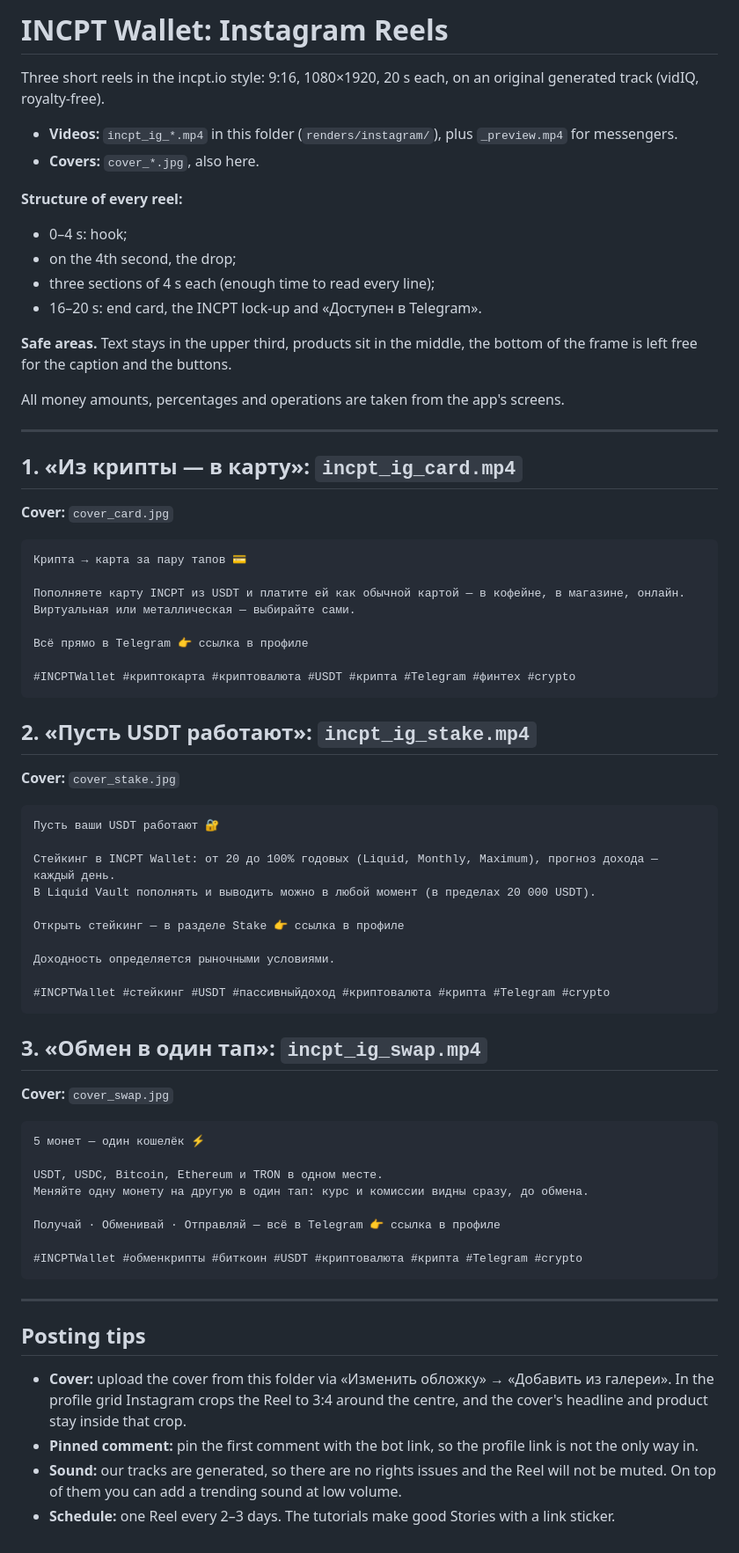
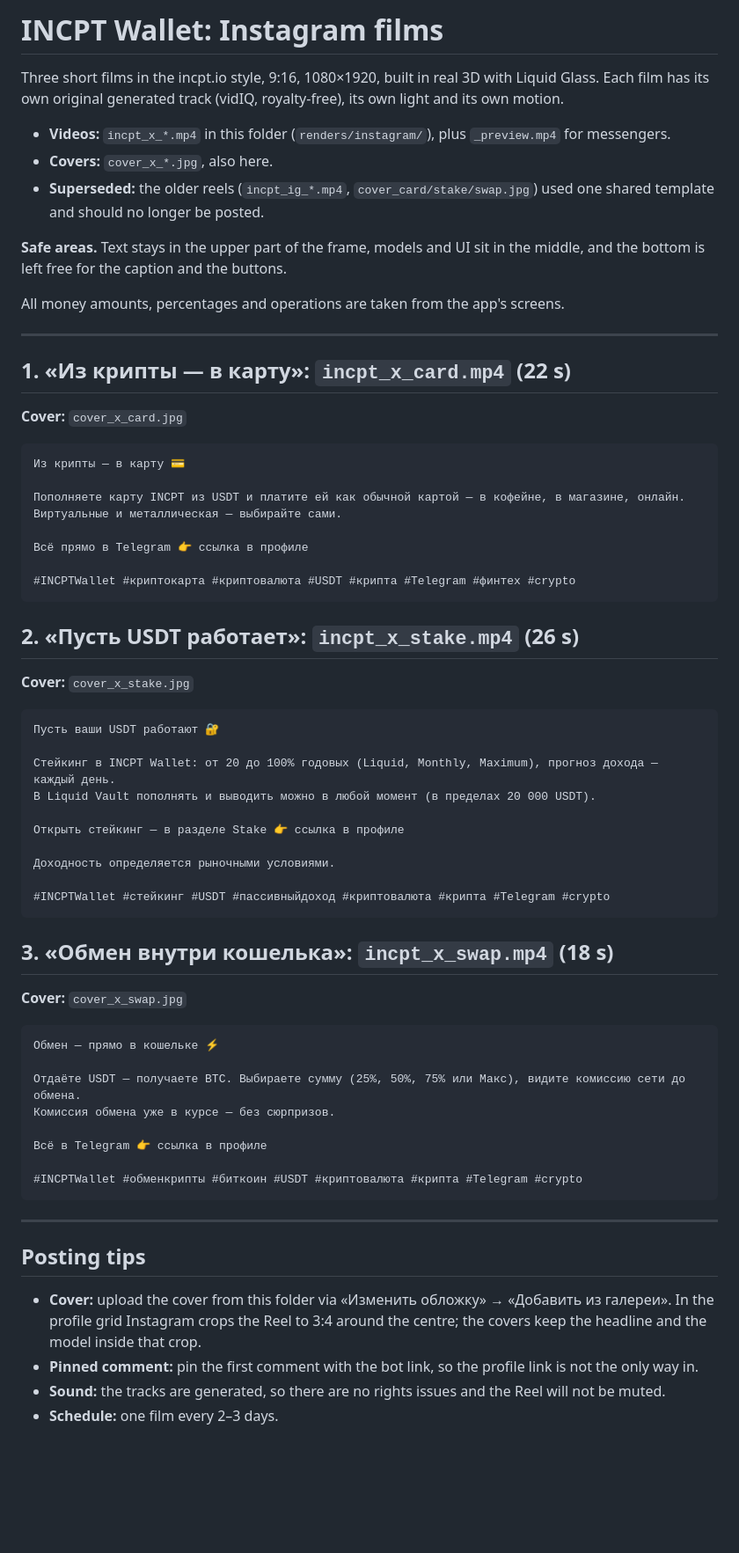
Before and after one commit to Play1r1/Motion, a Markdown page: renders/instagram/captions.md, the part around the change. Shown at 88% size. Drawn GitHub-style; blank space fills up the shorter version.

````diff
--- a/renders/instagram/captions.md
+++ b/renders/instagram/captions.md
@@ -1,40 +1,36 @@
-# INCPT Wallet: Instagram Reels
+# INCPT Wallet: Instagram films
 
-Three short reels in the incpt.io style: 9:16, 1080×1920, 20 s each, on an original generated track (vidIQ, royalty-free).
+Three short films in the incpt.io style, 9:16, 1080×1920, built in real 3D with Liquid Glass.
+Each film has its own original generated track (vidIQ, royalty-free), its own light and its own motion.
 
-- **Videos:** `incpt_ig_*.mp4` in this folder (`renders/instagram/`), plus `_preview.mp4` for messengers.
-- **Covers:** `cover_*.jpg`, also here.
+- **Videos:** `incpt_x_*.mp4` in this folder (`renders/instagram/`), plus `_preview.mp4` for messengers.
+- **Covers:** `cover_x_*.jpg`, also here.
+- **Superseded:** the older reels (`incpt_ig_*.mp4`, `cover_card/stake/swap.jpg`) used one shared template and should no longer be posted.
 
-**Structure of every reel:**
-- 0–4 s: hook;
-- on the 4th second, the drop;
-- three sections of 4 s each (enough time to read every line);
-- 16–20 s: end card, the INCPT lock-up and «Доступен в Telegram».
-
-**Safe areas.** Text stays in the upper third, products sit in the middle, the bottom of the frame is left free for the caption and the buttons.
+**Safe areas.** Text stays in the upper part of the frame, models and UI sit in the middle, and the bottom is left free for the caption and the buttons.
 
 All money amounts, percentages and operations are taken from the app's screens.
 
 ---
 
-## 1. «Из крипты — в карту»: `incpt_ig_card.mp4`
+## 1. «Из крипты — в карту»: `incpt_x_card.mp4` (22 s)
 
-**Cover:** `cover_card.jpg`
+**Cover:** `cover_x_card.jpg`
 
 ```
-Крипта → карта за пару тапов 💳
+Из крипты — в карту 💳
 
 Пополняете карту INCPT из USDT и платите ей как обычной картой — в кофейне, в магазине, онлайн.
-Виртуальная или металлическая — выбирайте сами.
+Виртуальные и металлическая — выбирайте сами.
 
 Всё прямо в Telegram 👉 ссылка в профиле
 
 #INCPTWallet #криптокарта #криптовалюта #USDT #крипта #Telegram #финтех #crypto
 ```
 
-## 2. «Пусть USDT работают»: `incpt_ig_stake.mp4`
+## 2. «Пусть USDT работает»: `incpt_x_stake.mp4` (26 s)
 
-**Cover:** `cover_stake.jpg`
+**Cover:** `cover_x_stake.jpg`
 
 ```
 Пусть ваши USDT работают 🔐
@@ -49,17 +45,17 @@ All money amounts, percentages and operations are taken from the app's screens.
 #INCPTWallet #стейкинг #USDT #пассивныйдоход #криптовалюта #крипта #Telegram #crypto
 ```
 
-## 3. «Обмен в один тап»: `incpt_ig_swap.mp4`
+## 3. «Обмен внутри кошелька»: `incpt_x_swap.mp4` (18 s)
 
-**Cover:** `cover_swap.jpg`
+**Cover:** `cover_x_swap.jpg`
 
 ```
-5 монет — один кошелёк ⚡️
+Обмен — прямо в кошельке ⚡️
 
-USDT, USDC, Bitcoin, Ethereum и TRON в одном месте.
-Меняйте одну монету на другую в один тап: курс и комиссии видны сразу, до обмена.
+Отдаёте USDT — получаете BTC. Выбираете сумму (25%, 50%, 75% или Макс), видите комиссию сети до обмена.
+Комиссия обмена уже в курсе — без сюрпризов.
 
-Получай · Обменивай · Отправляй — всё в Telegram 👉 ссылка в профиле
+Всё в Telegram 👉 ссылка в профиле
 
 #INCPTWallet #обменкрипты #биткоин #USDT #криптовалюта #крипта #Telegram #crypto
 ```
@@ -68,7 +64,7 @@ USDT, USDC, Bitcoin, Ethereum и TRON в одном месте.
 
 ## Posting tips
 
-- **Cover:** upload the cover from this folder via «Изменить обложку» → «Добавить из галереи». In the profile grid Instagram crops the Reel to 3:4 around the centre, and the cover's headline and product stay inside that crop.
+- **Cover:** upload the cover from this folder via «Изменить обложку» → «Добавить из галереи». In the profile grid Instagram crops the Reel to 3:4 around the centre; the covers keep the headline and the model inside that crop.
 - **Pinned comment:** pin the first comment with the bot link, so the profile link is not the only way in.
-- **Sound:** our tracks are generated, so there are no rights issues and the Reel will not be muted. On top of them you can add a trending sound at low volume.
-- **Schedule:** one Reel every 2–3 days. The tutorials make good Stories with a link sticker.
+- **Sound:** the tracks are generated, so there are no rights issues and the Reel will not be muted.
+- **Schedule:** one film every 2–3 days.
````
Also changed, not shown: README.md (+19 -1 lines).
